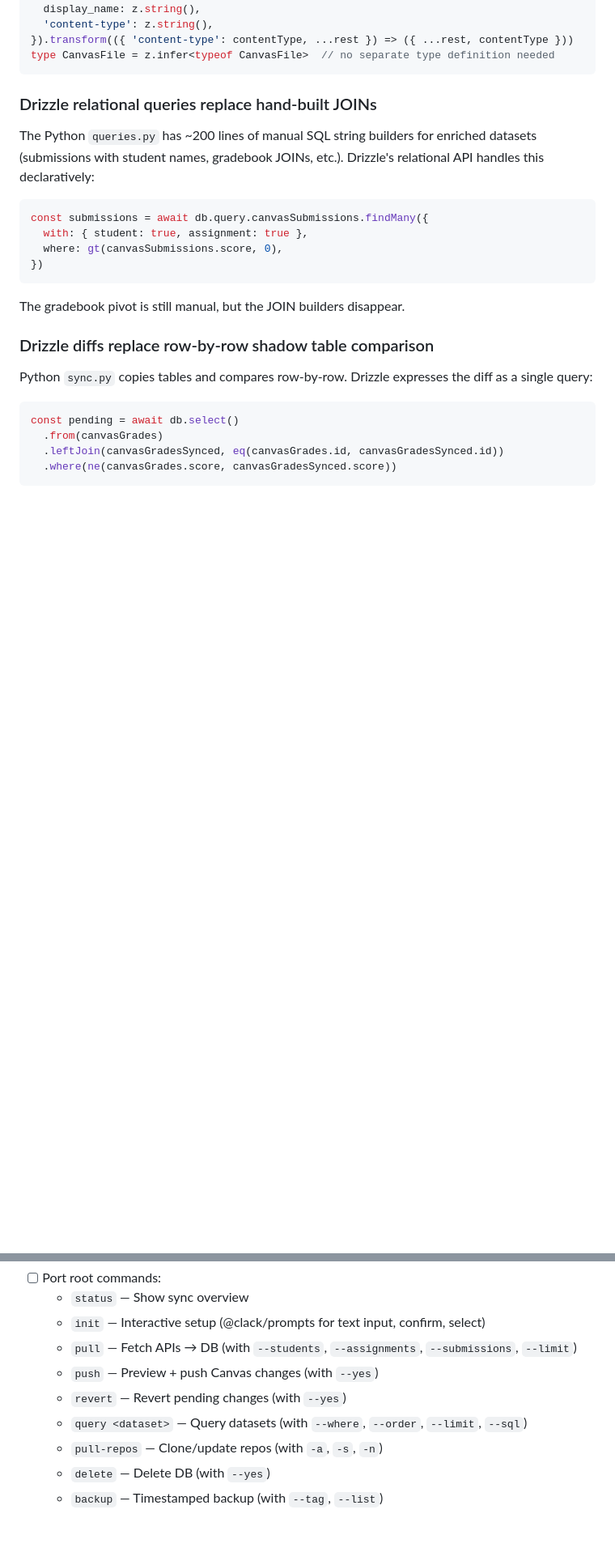
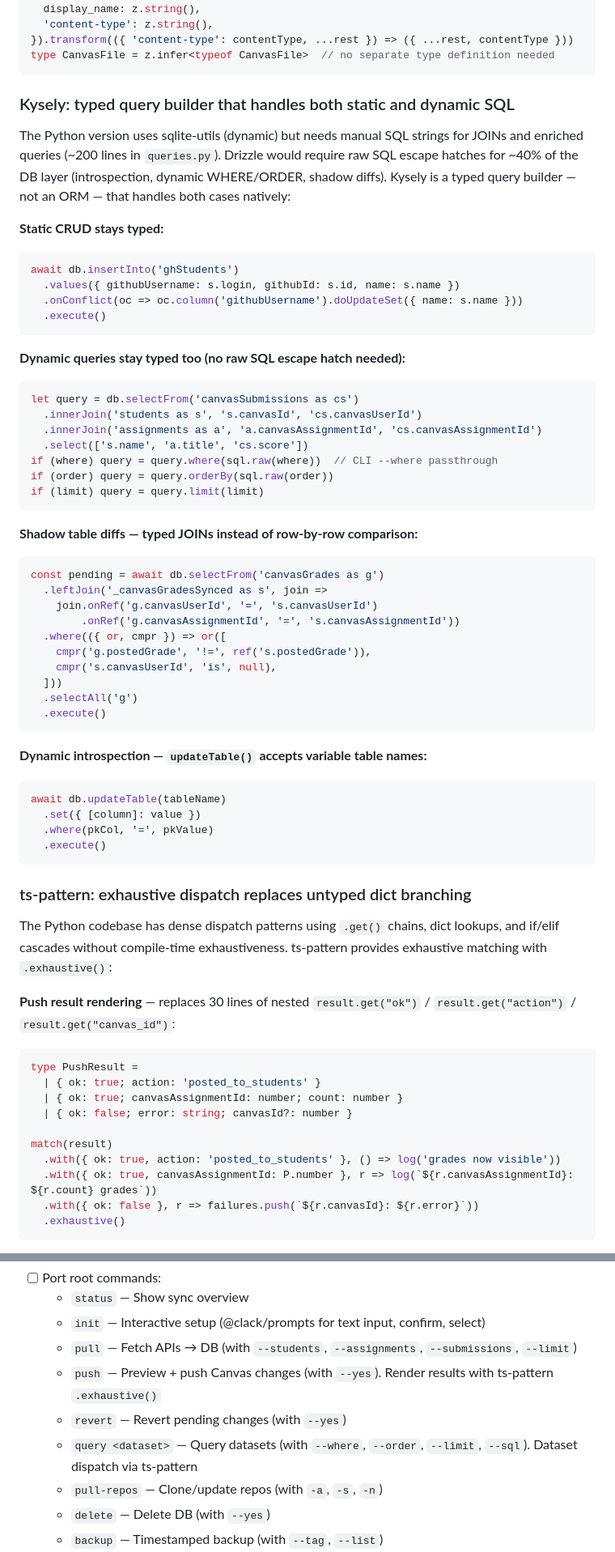
Before and after one commit to ejolly/cass, a Markdown page: PLAN.md, 2 parts joined by grey strips. Shown at 81% size. Drawn GitHub-style; blank space fills up the shorter version.

````diff
--- a/PLAN.md
+++ b/PLAN.md
@@ -36,20 +37,64 @@ const CanvasFile = z.object({
 type CanvasFile = z.infer<typeof CanvasFile>  // no separate type definition needed
 ```
 
-### Drizzle relational queries replace hand-built JOINs
-The Python `queries.py` has ~200 lines of manual SQL string builders for enriched datasets (submissions with student names, gradebook JOINs, etc.). Drizzle's relational API handles this declaratively:
+### Kysely: typed query builder that handles both static and dynamic SQL
+The Python version uses sqlite-utils (dynamic) but needs manual SQL strings for JOINs and enriched queries (~200 lines in `queries.py`). Drizzle would require raw SQL escape hatches for ~40% of the DB layer (introspection, dynamic WHERE/ORDER, shadow diffs). Kysely is a typed query builder — not an ORM — that handles both cases natively:
+
+**Static CRUD stays typed:**
 ```ts
-const submissions = await db.query.canvasSubmissions.findMany({
-  with: { student: true, assignment: true },
-  where: gt(canvasSubmissions.score, 0),
-})
+await db.insertInto('ghStudents')
+  .values({ githubUsername: s.login, githubId: s.id, name: s.name })
+  .onConflict(oc => oc.column('githubUsername').doUpdateSet({ name: s.name }))
+  .execute()
 ```
-The gradebook pivot is still manual, but the JOIN builders disappear.
 
-### Drizzle diffs replace row-by-row shadow table comparison
-Python `sync.py` copies tables and compares row-by-row. Drizzle expresses the diff as a single query:
+**Dynamic queries stay typed too (no raw SQL escape hatch needed):**
 ```ts
-const pending = await db.select()
-  .from(canvasGrades)
-  .leftJoin(canvasGradesSynced, eq(canvasGrades.id, canvasGradesSynced.id))
-  .where(ne(canvasGrades.score, canvasGradesSynced.score))
+let query = db.selectFrom('canvasSubmissions as cs')
+  .innerJoin('students as s', 's.canvasId', 'cs.canvasUserId')
+  .innerJoin('assignments as a', 'a.canvasAssignmentId', 'cs.canvasAssignmentId')
+  .select(['s.name', 'a.title', 'cs.score'])
+if (where) query = query.where(sql.raw(where))  // CLI --where passthrough
+if (order) query = query.orderBy(sql.raw(order))
+if (limit) query = query.limit(limit)
+```
+
+**Shadow table diffs — typed JOINs instead of row-by-row comparison:**
+```ts
+const pending = await db.selectFrom('canvasGrades as g')
+  .leftJoin('_canvasGradesSynced as s', join =>
+    join.onRef('g.canvasUserId', '=', 's.canvasUserId')
+        .onRef('g.canvasAssignmentId', '=', 's.canvasAssignmentId'))
+  .where(({ or, cmpr }) => or([
+    cmpr('g.postedGrade', '!=', ref('s.postedGrade')),
+    cmpr('s.canvasUserId', 'is', null),
+  ]))
+  .selectAll('g')
+  .execute()
+```
+
+**Dynamic introspection — `updateTable()` accepts variable table names:**
+```ts
+await db.updateTable(tableName)
+  .set({ [column]: value })
+  .where(pkCol, '=', pkValue)
+  .execute()
+```
+
+### ts-pattern: exhaustive dispatch replaces untyped dict branching
+The Python codebase has dense dispatch patterns using `.get()` chains, dict lookups, and if/elif cascades without compile-time exhaustiveness. ts-pattern provides exhaustive matching with `.exhaustive()`:
+
+**Push result rendering** — replaces 30 lines of nested `result.get("ok")` / `result.get("action")` / `result.get("canvas_id")`:
+```ts
+type PushResult =
+  | { ok: true; action: 'posted_to_students' }
+  | { ok: true; canvasAssignmentId: number; count: number }
+  | { ok: false; error: string; canvasId?: number }
+
+match(result)
+  .with({ ok: true, action: 'posted_to_students' }, () => log('grades now visible'))
+  .with({ ok: true, canvasAssignmentId: P.number }, r => log(`${r.canvasAssignmentId}: ${r.count} grades`))
+  .with({ ok: false }, r => failures.push(`${r.canvasId}: ${r.error}`))
+  .exhaustive()
+```
+
@@ -260,9 +338,9 @@ Each schema = runtime validator + static type + field transforms. No separate ty
   - `status` — Show sync overview
   - `init` — Interactive setup (@clack/prompts for text input, confirm, select)
   - `pull` — Fetch APIs → DB (with `--students`, `--assignments`, `--submissions`, `--limit`)
-  - `push` — Preview + push Canvas changes (with `--yes`)
+  - `push` — Preview + push Canvas changes (with `--yes`). Render results with ts-pattern `.exhaustive()`
   - `revert` — Revert pending changes (with `--yes`)
-  - `query <dataset>` — Query datasets (with `--where`, `--order`, `--limit`, `--sql`)
+  - `query <dataset>` — Query datasets (with `--where`, `--order`, `--limit`, `--sql`). Dataset dispatch via ts-pattern
   - `pull-repos` — Clone/update repos (with `-a`, `-s`, `-n`)
   - `delete` — Delete DB (with `--yes`)
   - `backup` — Timestamped backup (with `--tag`, `--list`)
````
Also changed, not shown: other parts of PLAN.md (+105 -70 lines).
